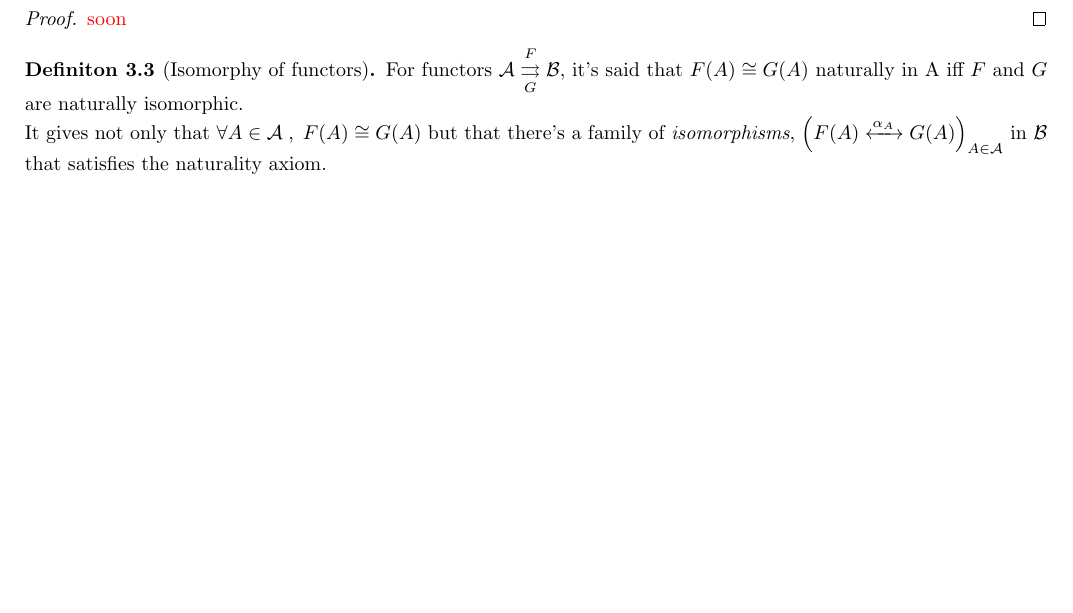
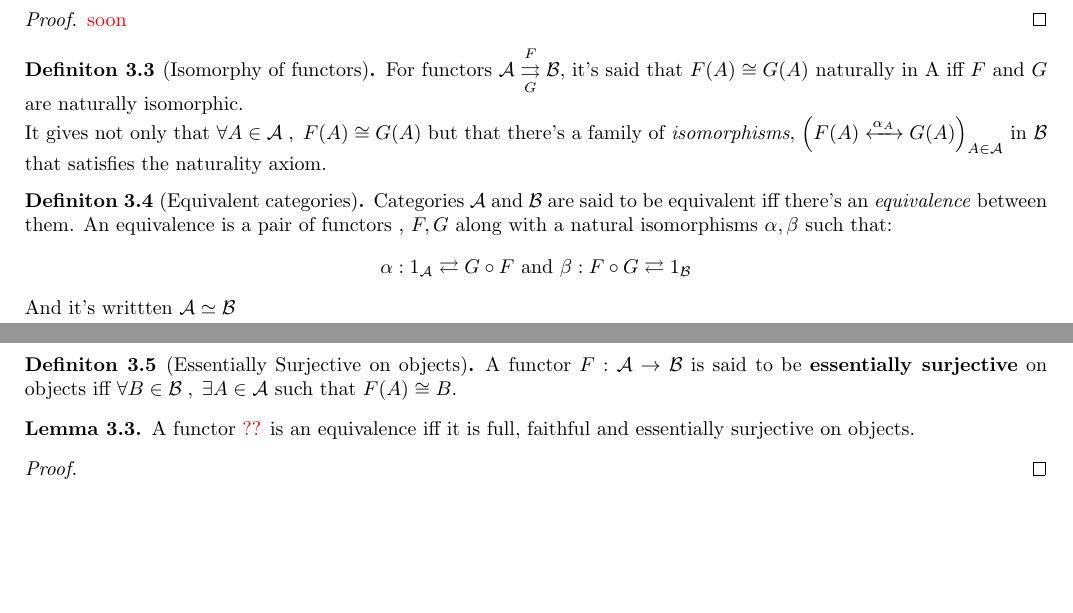
Before and after one commit to 4amVim/Undergrad-Thesis, a LaTeX thesis (Thesis/Examples.tex): part of page 4 of 5 before the commit and two parts of pages 4 and 5 of 6 after it, the two joined at a grey line, cut so that both start at the same text, the shorter picture padded with empty space. Compiled offline with pdfLaTeX.

Commit message:
Gotta illustrate with examples now

```diff
--- a/Thesis/Examples.tex
+++ b/Thesis/Examples.tex
@@ -281,6 +281,24 @@ F(R) \arrow[swap]{r}{F(h)}
 	It gives not only that $\forall A \in \mathcal{A}\; , \;  F(A) \cong G(A)$ but that there's a family of \textit{isomorphisms}, $\Big( F(A)\xleftrightarrow{\alpha_A \;} G(A) \Big)_{A \in \mathcal{A} }$ in $\mathcal{B} $ that satisfies the naturality axiom.
 \end{definition}
 
+\begin{definition}[Equivalent categories] %{{{ Equivalent categories		Definition
+	Categories $\mathcal{A}$ and $\mathcal{B} $ are said to be equivalent iff there's an \textit{equivalence} between them.
+	An equivalence is  a pair of functors , $F,G$ along with a natural isomorphisms $\alpha, \beta$ such that:
+	\[ \alpha: 1_{\mathcal{A} } \rightleftarrows G \circ F \text{ and } \beta: F \circ G \rightleftarrows 1_{\mathcal{B} } \]
+	And it's writtten $\mathcal{A} \simeq \mathcal{B} $
+\end{definition}
+
+\begin{definition}[Essentially Surjective on objects] %{{{ Essentially Surjective on objects		Definition
+	A functor $F: \mathcal{A} \rightarrow \mathcal{B} $ is said to be \textbf{essentially surjective} on objects iff
+	$ \forall B \in \mathcal{B} \; , \; \exists A \in \mathcal{A} \text{ such that } F(A) \cong B $.
+\end{definition}
+\begin{lemma}
+	A functor \textcolor{red}{??} is an equivalence iff it is full, faithful and essentially surjective on objects.
+	\begin{proof}
+
+	\end{proof}
+\end{lemma}
+
 
 
 
```
Also changed, not shown: Thesis/Examples.pdf.
